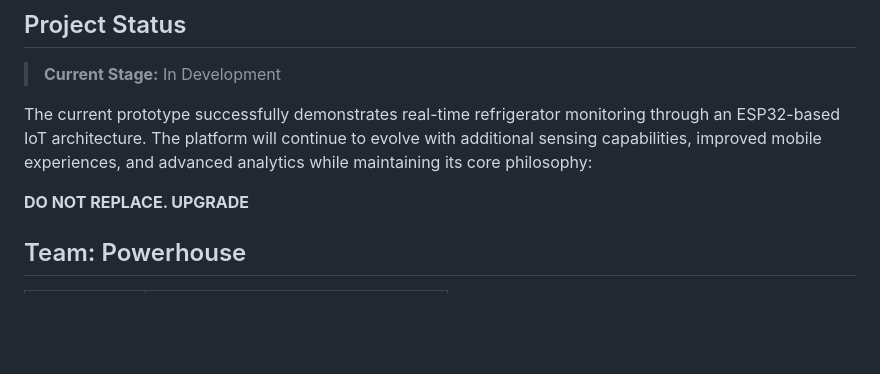
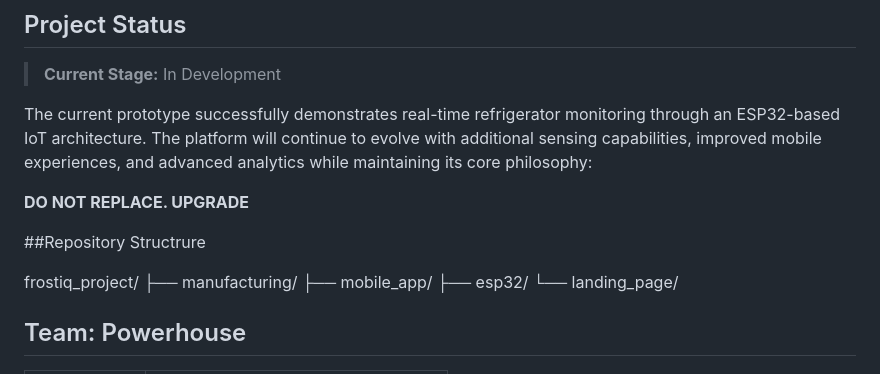
Before and after one commit to akshayakannan567-afk/FROSTIQ-, a Markdown page: README.md, the part around the change. Rendered like a GitHub page; blank space fills up the shorter version.

Commit message:
Add repository structure to README
Added repository structure section to README.

```diff
--- a/README.md
+++ b/README.md
@@ -182,6 +182,14 @@ The platform will continue to evolve with additional sensing capabilities, impro
 **DO NOT REPLACE. UPGRADE**
 
 
+##Repository Structrure
+
+frostiq_project/
+├── manufacturing/
+├── mobile_app/
+├── esp32/
+└── landing_page/
+
 
 ## Team: Powerhouse
 
```
